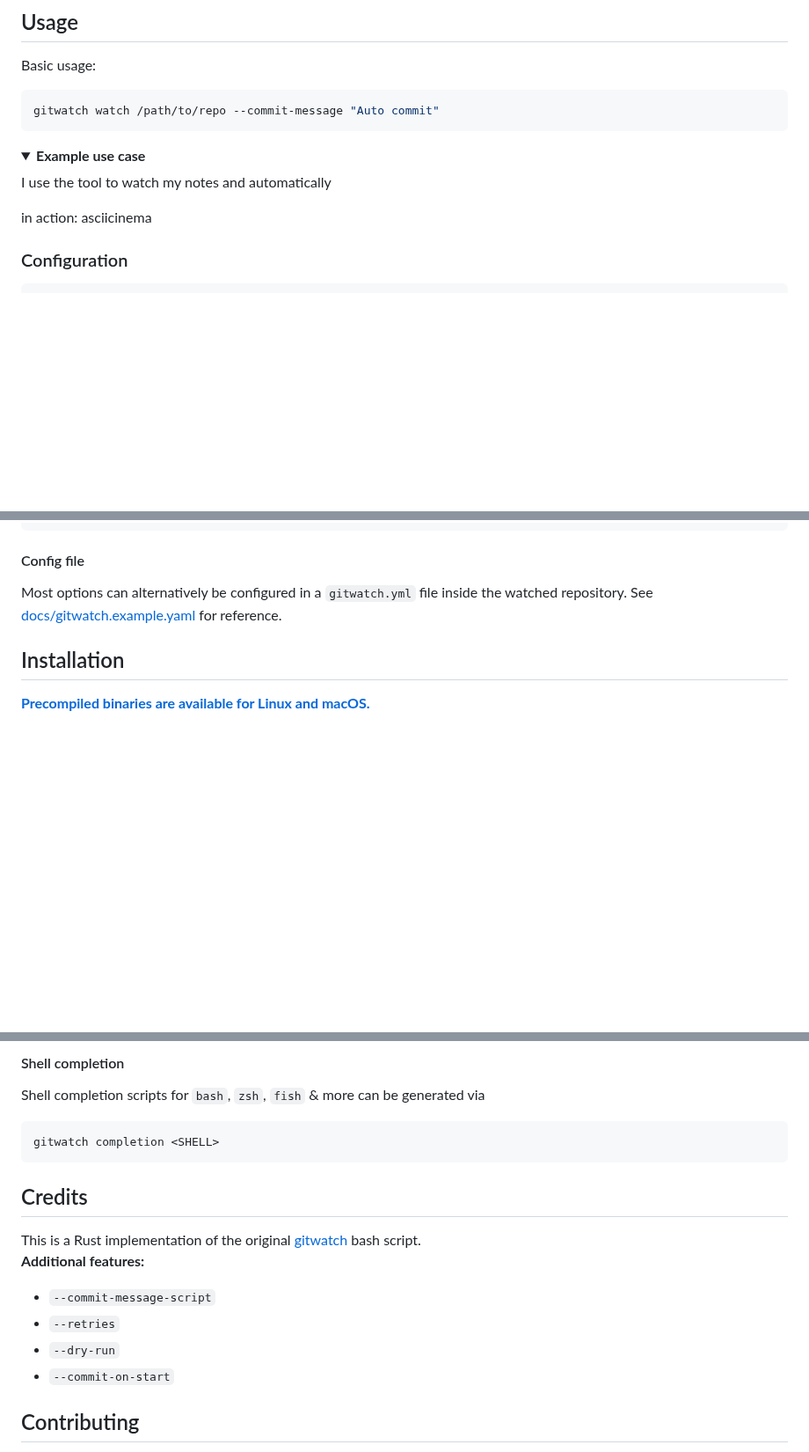
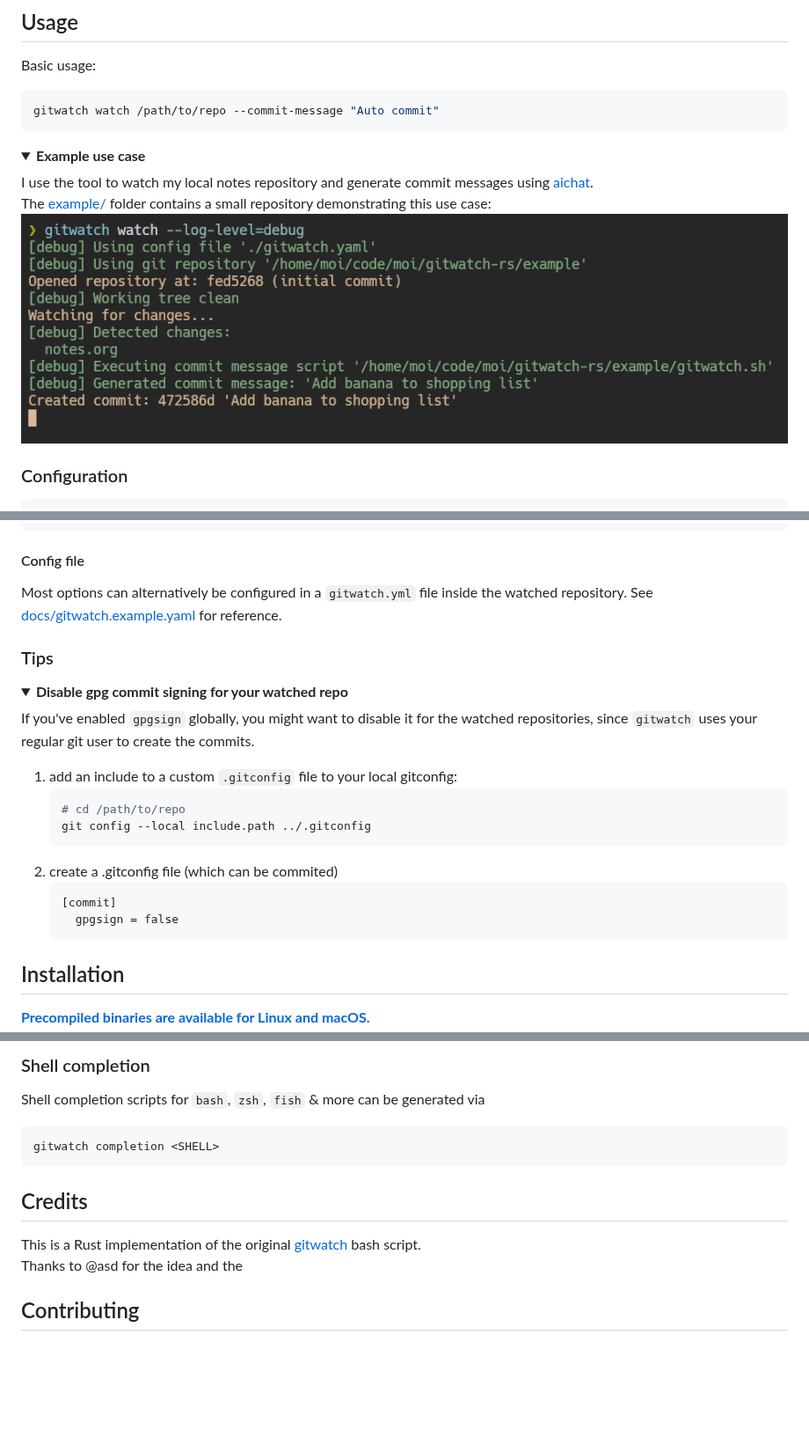
Before and after one commit to croissong/gitwatch-rs, a Markdown page: README.md, 3 parts joined by grey strips. Shown at 88% size. Drawn GitHub-style; pictures changed too: docs/example.png (added); folded sections open; blank space fills up the shorter version.

Commit message:
docs: improve readme

````diff
--- a/README.md
+++ b/README.md
@@ -35,10 +36,9 @@ gitwatch watch /path/to/repo --commit-message "Auto commit"
 <details>
 <summary><b>Example use case</b></summary>
 
-I use the tool to watch my notes and automatically
-
-in action:
-asciicinema
+I use the tool to watch my local notes repository and generate commit messages using [aichat](https://github.com/sigoden/aichat).
+The [example/](example/) folder contains a small repository demonstrating this use case:
+<img src="docs/example.png" alt="Example use case">
 
 </details>
 
@@ -93,3 +93,21 @@ Options:
 Most options can alternatively be configured in a `gitwatch.yml` file inside the watched repository.
 See [docs/gitwatch.example.yaml](docs/gitwatch.example.yaml) for reference.
 
+
+### Tips
+
+<details><summary><b>Disable gpg commit signing for your watched repo</b></summary>
+
+If you've enabled `gpgsign` globally, you might want to disable it for the watched repositories, since `gitwatch` uses your regular git user to create the commits.
+
+1. add an include to a custom `.gitconfig` file to your local gitconfig:
+   ```sh
+   # cd /path/to/repo
+   git config --local include.path ../.gitconfig
+   ```
+2. create a .gitconfig file (which can be commited)
+   ```config
+   [commit]
+     gpgsign = false
+   ```
+
@@ -117,20 +162,17 @@ docker run ghcr.io/croissong/gitwatch-rs:latest
 
-#### Shell completion
+
+
+### Shell completion
 
 Shell completion scripts for `bash`, `zsh`, `fish` & more can be generated via
-```
+```sh
 gitwatch completion <SHELL>
 ```
 
 ## Credits
 
 This is a Rust implementation of the original [gitwatch](https://github.com/gitwatch/gitwatch) bash script.
-**Additional features:**
-- `--commit-message-script`
-- `--retries`
-- `--dry-run`
-- `--commit-on-start`
-
+Thanks to @asd for the idea and the
 ## Contributing
 
 Contributions are welcome! Please feel free to submit a Pull Request.
````
Also changed, not shown: other parts of README.md (+32 -4 lines).
